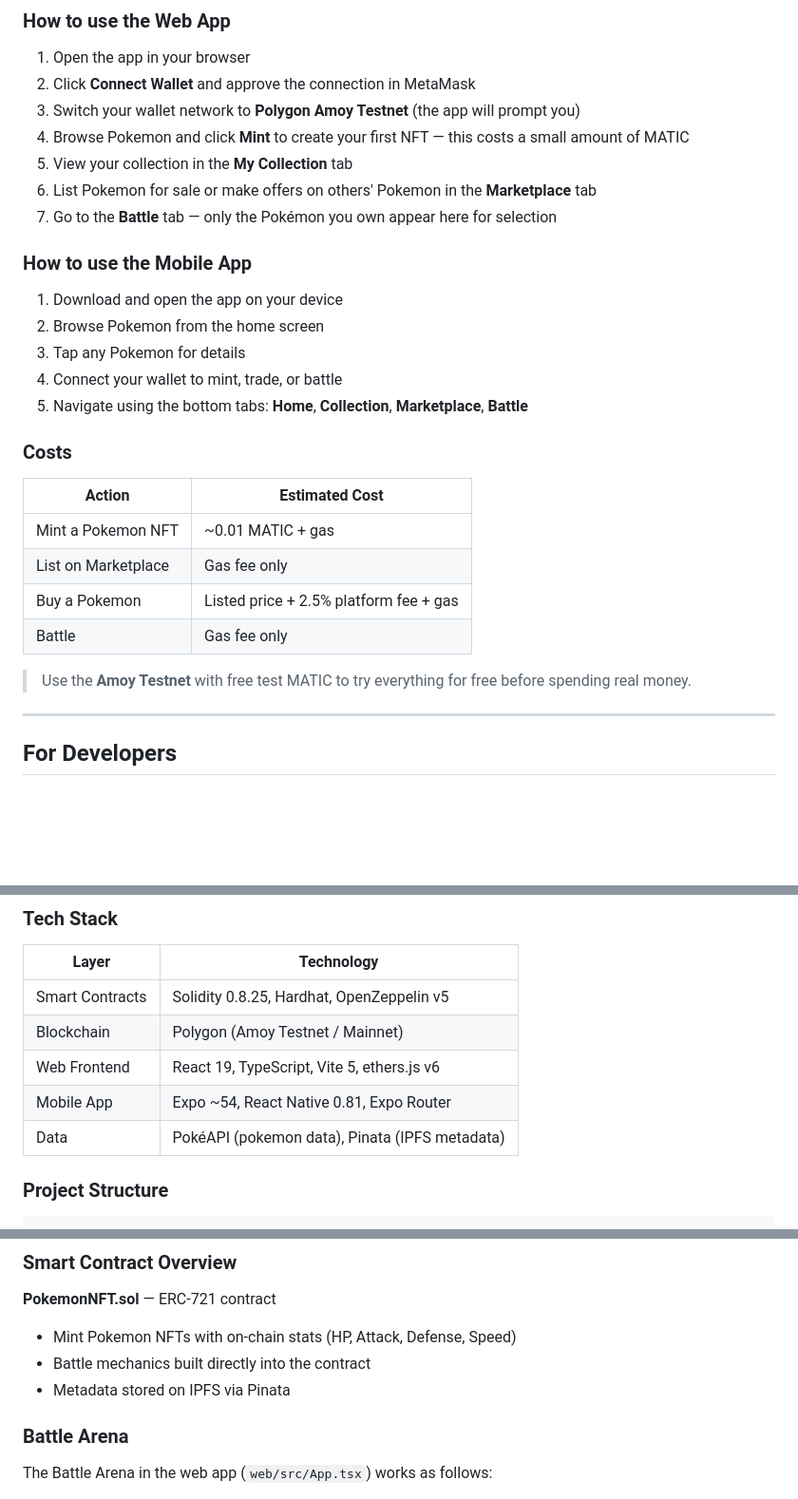
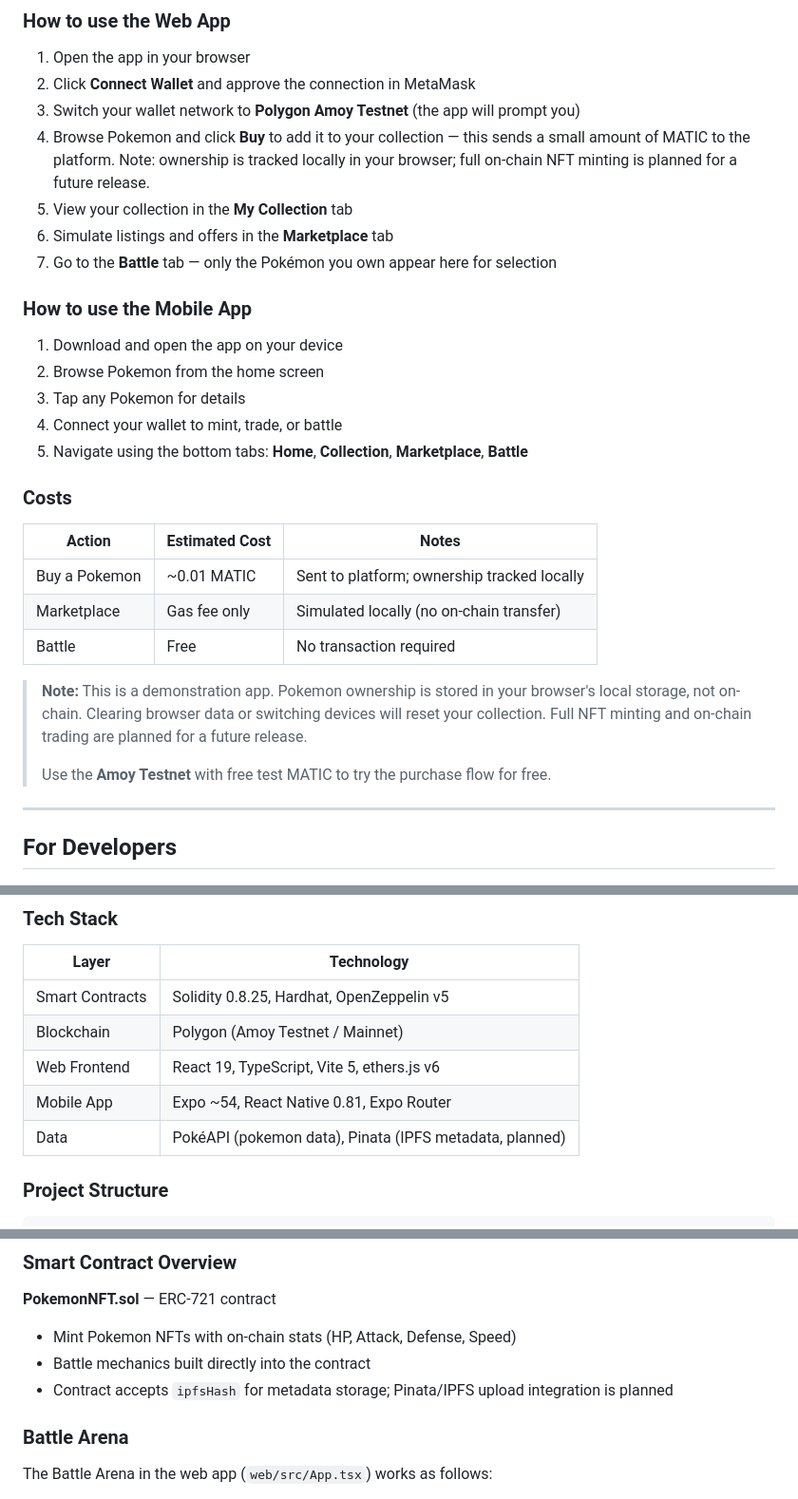
Before and after one commit to tanay9098/PokeDex, a Markdown page: README.md, 3 parts joined by grey strips. Shown at 95% size. GitHub-like rendering; blank space fills up the shorter version.

Commit message:
Clarify current limitations: local ownership, simulated marketplace, planned Pinata/IPFS
https://claude.ai/code/session_015ceBnmcoGhW71rn2uKgzWj

```diff
--- a/README.md
+++ b/README.md
@@ -25,9 +25,9 @@ PokeDex lets you:
 1. Open the app in your browser
 2. Click **Connect Wallet** and approve the connection in MetaMask
 3. Switch your wallet network to **Polygon Amoy Testnet** (the app will prompt you)
-4. Browse Pokemon and click **Mint** to create your first NFT — this costs a small amount of MATIC
+4. Browse Pokemon and click **Buy** to add it to your collection — this sends a small amount of MATIC to the platform. Note: ownership is tracked locally in your browser; full on-chain NFT minting is planned for a future release.
 5. View your collection in the **My Collection** tab
-6. List Pokemon for sale or make offers on others' Pokemon in the **Marketplace** tab
+6. Simulate listings and offers in the **Marketplace** tab
 7. Go to the **Battle** tab — only the Pokémon you own appear here for selection
 
 ### How to use the Mobile App
@@ -40,14 +40,15 @@ PokeDex lets you:
 
 ### Costs
 
-| Action | Estimated Cost |
-|---|---|
-| Mint a Pokemon NFT | ~0.01 MATIC + gas |
-| List on Marketplace | Gas fee only |
-| Buy a Pokemon | Listed price + 2.5% platform fee + gas |
-| Battle | Gas fee only |
+| Action | Estimated Cost | Notes |
+|---|---|---|
+| Buy a Pokemon | ~0.01 MATIC | Sent to platform; ownership tracked locally |
+| Marketplace | Gas fee only | Simulated locally (no on-chain transfer) |
+| Battle | Free | No transaction required |
 
-> Use the **Amoy Testnet** with free test MATIC to try everything for free before spending real money.
+> **Note:** This is a demonstration app. Pokemon ownership is stored in your browser's local storage, not on-chain. Clearing browser data or switching devices will reset your collection. Full NFT minting and on-chain trading are planned for a future release.
+>
+> Use the **Amoy Testnet** with free test MATIC to try the purchase flow for free.
 
 ---
 
@@ -61,7 +62,7 @@ PokeDex lets you:
 | Blockchain | Polygon (Amoy Testnet / Mainnet) |
 | Web Frontend | React 19, TypeScript, Vite 5, ethers.js v6 |
 | Mobile App | Expo ~54, React Native 0.81, Expo Router |
-| Data | PokéAPI (pokemon data), Pinata (IPFS metadata) |
+| Data | PokéAPI (pokemon data), Pinata (IPFS metadata, planned) |
 
 ### Project Structure
 
@@ -186,7 +187,7 @@ npm run web       # Run in browser
 **PokemonNFT.sol** — ERC-721 contract
 - Mint Pokemon NFTs with on-chain stats (HP, Attack, Defense, Speed)
 - Battle mechanics built directly into the contract
-- Metadata stored on IPFS via Pinata
+- Contract accepts `ipfsHash` for metadata storage; Pinata/IPFS upload integration is planned
 
 ### Battle Arena
 
```
